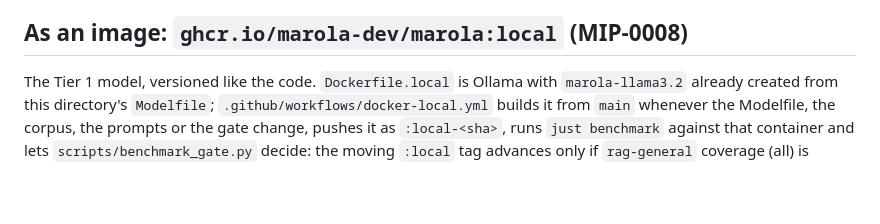
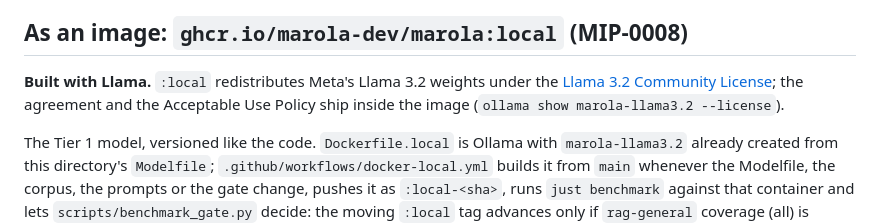
Before and after one commit to marola-dev/marola-ml, a Markdown page: finetune/README.md, the part around the change. Rendered like a GitHub page; blank space fills up the shorter version.

Commit message:
fix(ci): install Ollama with its runner, and say "Built with Llama" (marola-dev/marola#483)
The first docker-smoke on marola-dev (run 36501638698) pulled the image
fine and then failed every chat call with HTTP 500, "llama-server binary
not found". Since the .tgz -> .tar.zst switch (marola-dev/marola#482) the release keeps
its runner in lib/ollama/llama-server next to bin/ollama, and the
workflow only copied bin/ollama into ~/.local/bin. Unpacking the archive
straight into ~/.local puts both where Ollama looks. The cache now
includes ~/.local/lib/ollama and its key moves to -v2.

The unpacked tree is 2.1 GB, of which cuda_v12, cuda_v13 and vulkan are
~2 GB and useless on a CPU runner; deleting them leaves 58 MB, so the
cache stays well inside the repo's 10 GB.

marola-e2e.yml had the same recipe with the dead .tgz URL (marola-dev/marola#482 review),
so it gets the same fix.

The Llama 3.2 Community License §1.b.i needs a copy of the agreement
with redistributed weights (already met: `FROM llama3.2` carries the
license and AUP layers into :local) and "Built with Llama" shown
prominently in product documentation (not met). RUN-LOCALLY §10 and
finetune/README's image section now say it, before the GHCR package is
made public.

Tested: unpacked ollama-linux-amd64.tar.zst into a scratch ~/.local, removed cuda_*/vulkan (58 MB left), ran `ollama serve` and a /v1/chat/completions call against smollm:135m, which returned a completion; actionlint 1.7.7 over all workflows clean; llama.com license URL 200

Cost: ~$0.47 · 1.4M tokens, 99% cache reads (claude-opus-5-5) · scripts/cost-split.py --session 43c4ced8

Co-authored-by: Claude <noreply@anthropic.com>

```diff
--- a/finetune/README.md
+++ b/finetune/README.md
@@ -98,6 +98,10 @@ discipline) and not evidence the recipe is broken, not a favorable number picked
 success.
 
 ## As an image: `ghcr.io/marola-dev/marola:local` (MIP-0008)
+
+**Built with Llama.** `:local` redistributes Meta's Llama 3.2 weights under the [Llama 3.2
+Community License](https://www.llama.com/llama3_2/license/); the agreement and the Acceptable Use
+Policy ship inside the image (`ollama show marola-llama3.2 --license`).
 
 The Tier 1 model, versioned like the code. `Dockerfile.local` is Ollama with `marola-llama3.2`
 already created from this directory's `Modelfile`; `.github/workflows/docker-local.yml` builds it
```
